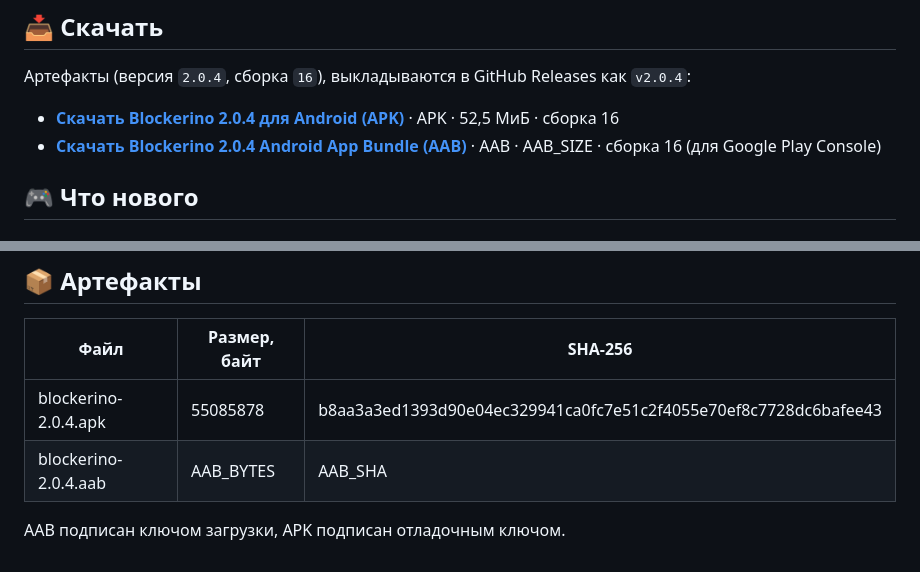
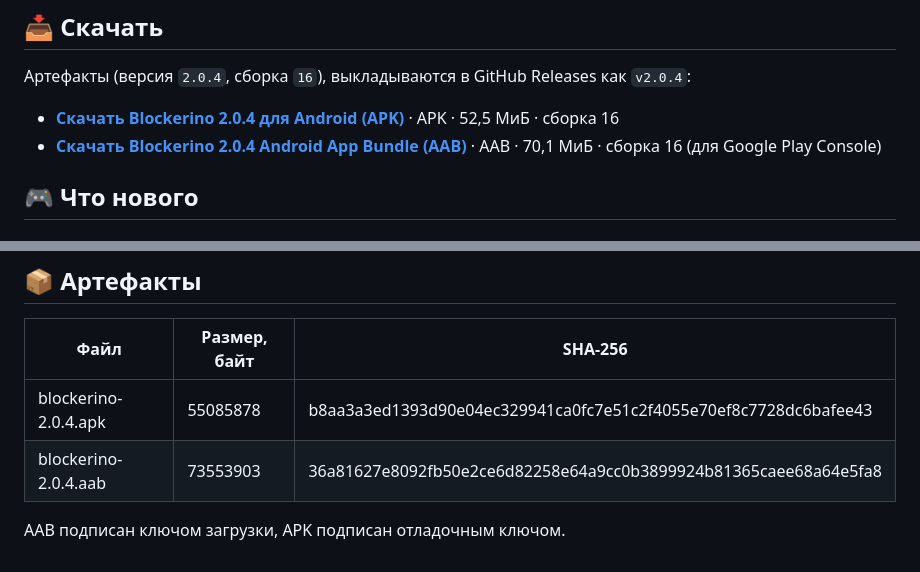
Before and after one commit to Nerdlin/blockerino, a Markdown page: docs/release-2.0.4.md, 2 parts joined by grey strips. GitHub-like rendering.

```diff
--- a/docs/release-2.0.4.md
+++ b/docs/release-2.0.4.md
@@ -7,7 +7,7 @@
 Артефакты (версия `2.0.4`, сборка `16`), выкладываются в GitHub Releases как `v2.0.4`:
 
 - **[Скачать Blockerino 2.0.4 для Android (APK)](https://github.com/Nerdlin/blockerino/releases/download/v2.0.4/blockerino-2.0.4.apk)** · APK · 52,5 МиБ · сборка 16
-- **[Скачать Blockerino 2.0.4 Android App Bundle (AAB)](https://github.com/Nerdlin/blockerino/releases/download/v2.0.4/blockerino-2.0.4.aab)** · AAB · AAB_SIZE · сборка 16 (для Google Play Console)
+- **[Скачать Blockerino 2.0.4 Android App Bundle (AAB)](https://github.com/Nerdlin/blockerino/releases/download/v2.0.4/blockerino-2.0.4.aab)** · AAB · 70,1 МиБ · сборка 16 (для Google Play Console)
 
 ## 🎮 Что нового
 
@@ -52,6 +52,6 @@
 | Файл | Размер, байт | SHA-256 |
 |---|---|---|
 | blockerino-2.0.4.apk | 55085878 | b8aa3a3ed1393d90e04ec329941ca0fc7e51c2f4055e70ef8c7728dc6bafee43 |
-| blockerino-2.0.4.aab | AAB_BYTES | AAB_SHA |
+| blockerino-2.0.4.aab | 73553903 | 36a81627e8092fb50e2ce6d82258e64a9cc0b3899924b81365caee68a64e5fa8 |
 
 AAB подписан ключом загрузки, APK подписан отладочным ключом.
```
Also changed, not shown: README.md (+1 -1 lines).
